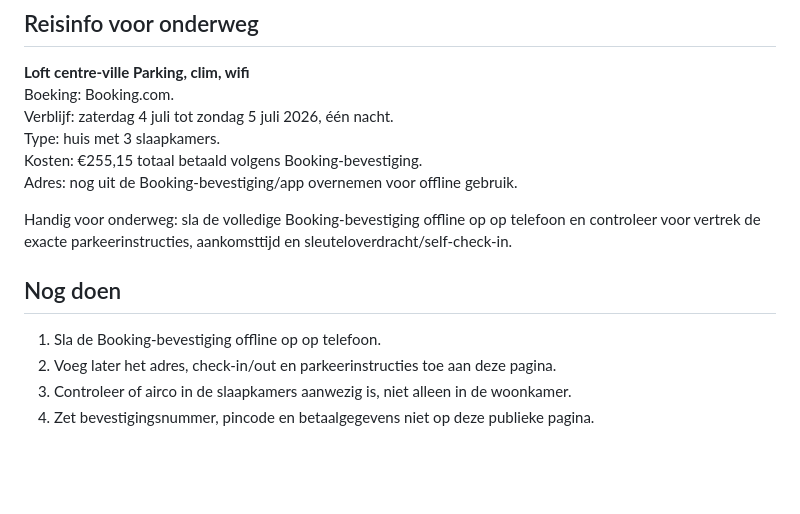
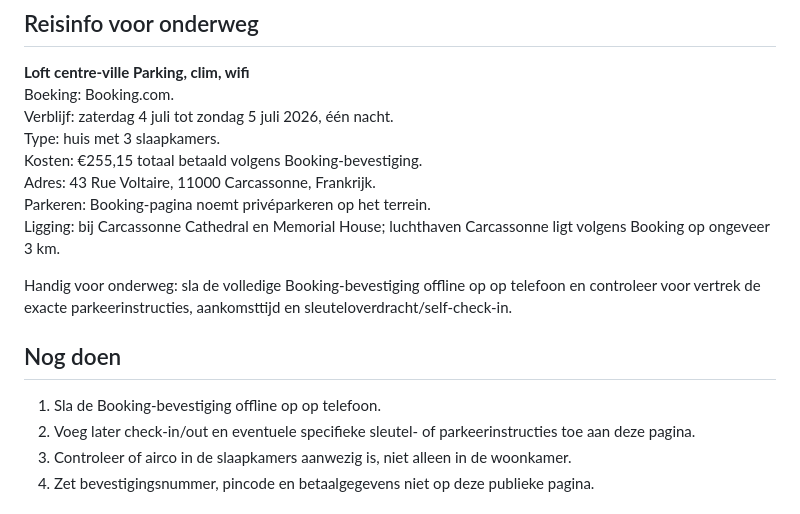
Before and after one commit to jpaarhuis/vakantie-2026, a Markdown page: docs/locations/carcassonne.md, the part around the change. GitHub-like rendering; blank space fills up the shorter version.

```diff
--- a/docs/locations/carcassonne.md
+++ b/docs/locations/carcassonne.md
@@ -53,14 +53,16 @@ Boeking: Booking.com.
 Verblijf: zaterdag 4 juli tot zondag 5 juli 2026, één nacht.
 Type: huis met 3 slaapkamers.
 Kosten: €255,15 totaal betaald volgens Booking-bevestiging.
-Adres: nog uit de Booking-bevestiging/app overnemen voor offline gebruik.
+Adres: 43 Rue Voltaire, 11000 Carcassonne, Frankrijk.
+Parkeren: Booking-pagina noemt privéparkeren op het terrein.
+Ligging: bij Carcassonne Cathedral en Memorial House; luchthaven Carcassonne ligt volgens Booking op ongeveer 3 km.
 
 Handig voor onderweg: sla de volledige Booking-bevestiging offline op op telefoon en controleer voor vertrek de exacte parkeerinstructies, aankomsttijd en sleuteloverdracht/self-check-in.
 
 ## Nog doen
 
 1. Sla de Booking-bevestiging offline op op telefoon.
-2. Voeg later het adres, check-in/out en parkeerinstructies toe aan deze pagina.
+2. Voeg later check-in/out en eventuele specifieke sleutel- of parkeerinstructies toe aan deze pagina.
 3. Controleer of airco in de slaapkamers aanwezig is, niet alleen in de woonkamer.
 4. Zet bevestigingsnummer, pincode en betaalgegevens niet op deze publieke pagina.
 
```
Also changed, not shown: docs/locations/beauval.md (+4 -2 lines).
